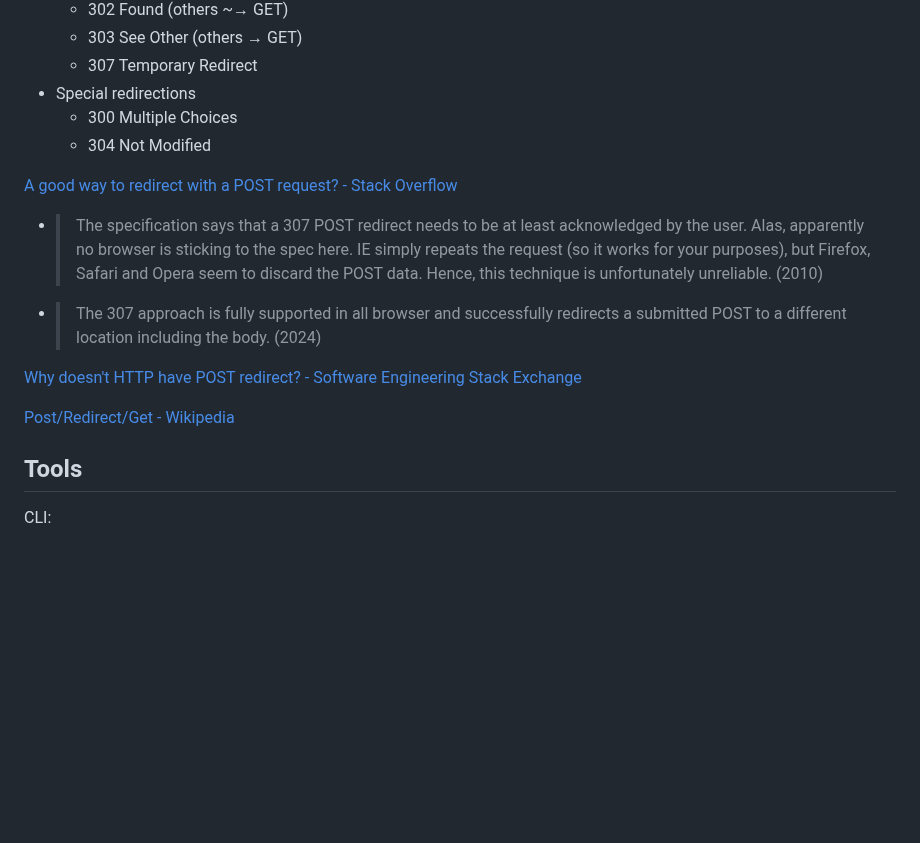
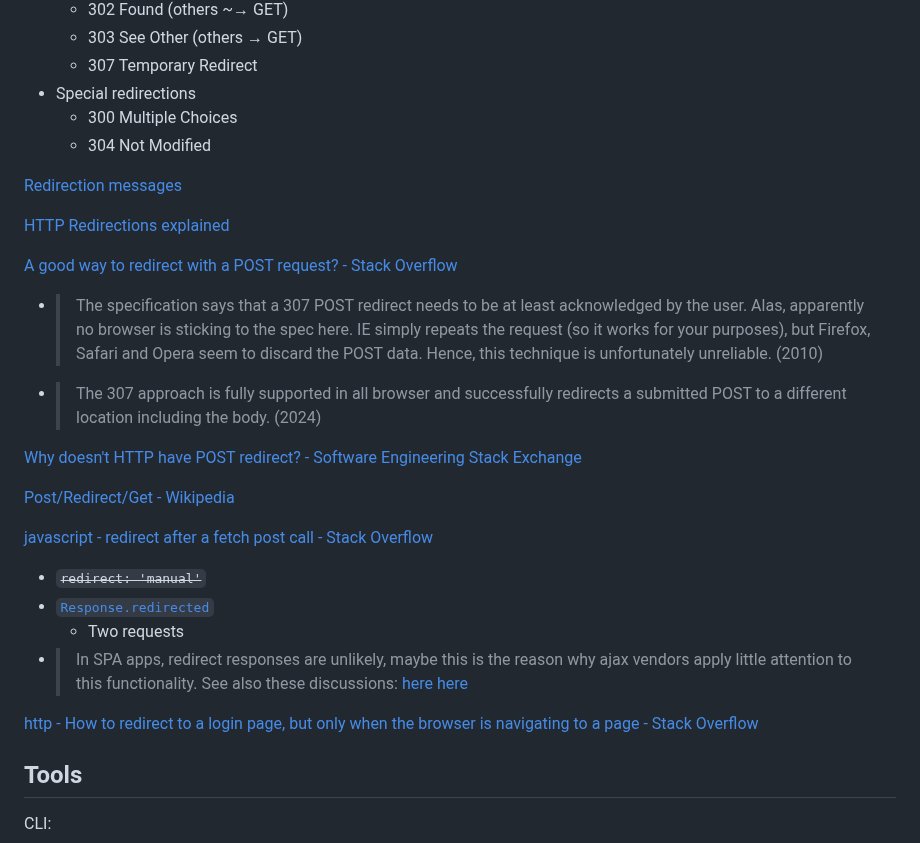
Before and after one commit to Chaoses-Ib/Networks, a Markdown page: Application/HTTP/README.md, the part around one of its changes. Rendered like a GitHub page; blank space fills up the shorter version.

Commit message:
Application: HTTP: Status codes: Add

```diff
--- a/Application/HTTP/README.md
+++ b/Application/HTTP/README.md
@@ -206,6 +245,10 @@ Browsers:
   - 300 Multiple Choices
   - 304 Not Modified
 
+[Redirection messages](https://developer.mozilla.org/en-US/docs/Web/HTTP/Status#redirection_messages)
+
+[HTTP Redirections explained](https://http.dev/redirects)
+
 [A good way to redirect with a POST request? - Stack Overflow](https://stackoverflow.com/questions/2604530/a-good-way-to-redirect-with-a-post-request)
 - > The specification says that a 307 POST redirect needs to be at least acknowledged by the user. Alas, apparently no browser is sticking to the spec here. IE simply repeats the request (so it works for your purposes), but Firefox, Safari and Opera seem to discard the POST data. Hence, this technique is unfortunately unreliable. (2010)
 - > The 307 approach is fully supported in all browser and successfully redirects a submitted POST to a different location including the body. (2024)
@@ -213,6 +256,14 @@ Browsers:
 [Why doesn't HTTP have POST redirect? - Software Engineering Stack Exchange](https://softwareengineering.stackexchange.com/questions/99894/why-doesnt-http-have-post-redirect)
 
 [Post/Redirect/Get - Wikipedia](https://en.wikipedia.org/wiki/Post/Redirect/Get)
+
+[javascript - redirect after a fetch post call - Stack Overflow](https://stackoverflow.com/questions/39735496/redirect-after-a-fetch-post-call)
+- ~~`redirect: 'manual'`~~
+- [`Response.redirected`](https://developer.mozilla.org/en-US/docs/Web/API/Response/redirected)
+  - Two requests
+- > In SPA apps, redirect responses are unlikely, maybe this is the reason why ajax vendors apply little attention to this functionality. See also these discussions: [here](https://github.com/whatwg/fetch/issues/763) [here](https://github.com/whatwg/fetch/issues/601)
+
+[http - How to redirect to a login page, but only when the browser is navigating to a page - Stack Overflow](https://stackoverflow.com/questions/61331315/how-to-redirect-to-a-login-page-but-only-when-the-browser-is-navigating-to-a-pa)
 
 ## Tools
 CLI:
```
Also changed, not shown: other parts of Application/HTTP/README.md (+39 -0 lines).
